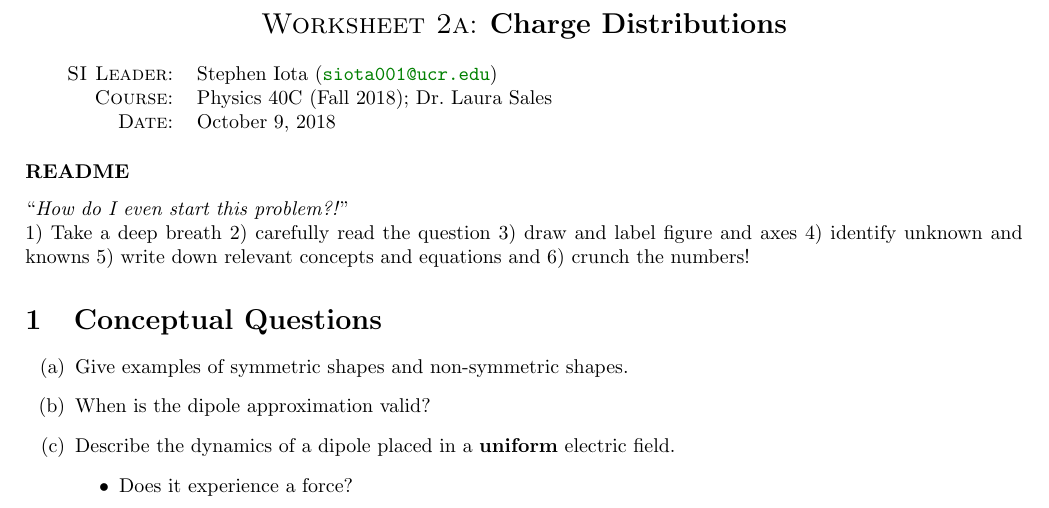
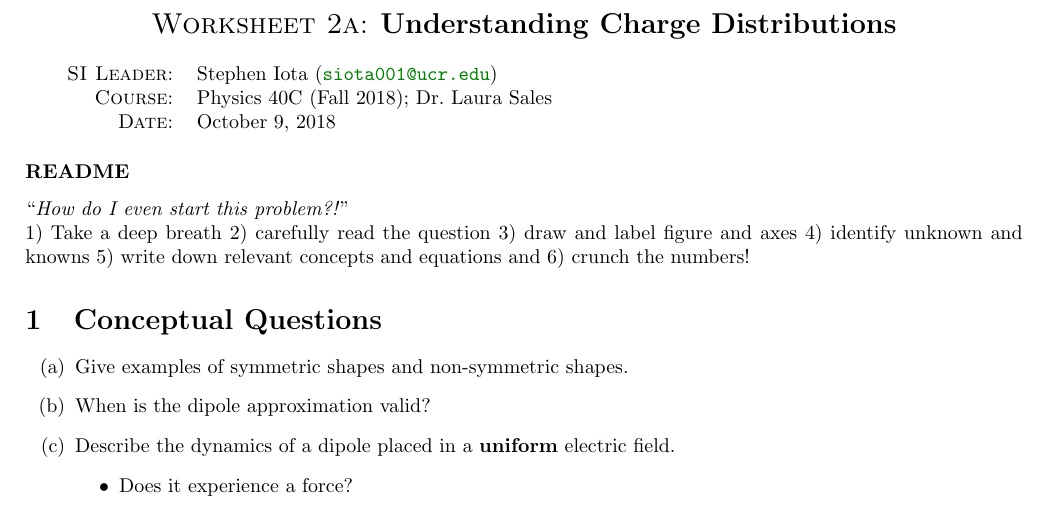
Before and after one commit to stepheniota/Physics40C-F18, a LaTeX document (Worksheets/P40C_F18_Worksheet2a.tex): part of page 1 of 2, cut so that both start at the same text. Compiled offline with pdfLaTeX.

Commit message:
New title

```diff
--- a/Worksheets/P40C_F18_Worksheet2a.tex
+++ b/Worksheets/P40C_F18_Worksheet2a.tex
@@ -57,7 +57,7 @@
 
 \begin{center}
 
-\Large{\textsc{Worksheet 2a}: \textbf{Charge Distributions}}
+\Large{\textsc{Worksheet 2a}: \textbf{Understanding Charge Distributions}}
 
 \end{center}
 
```
